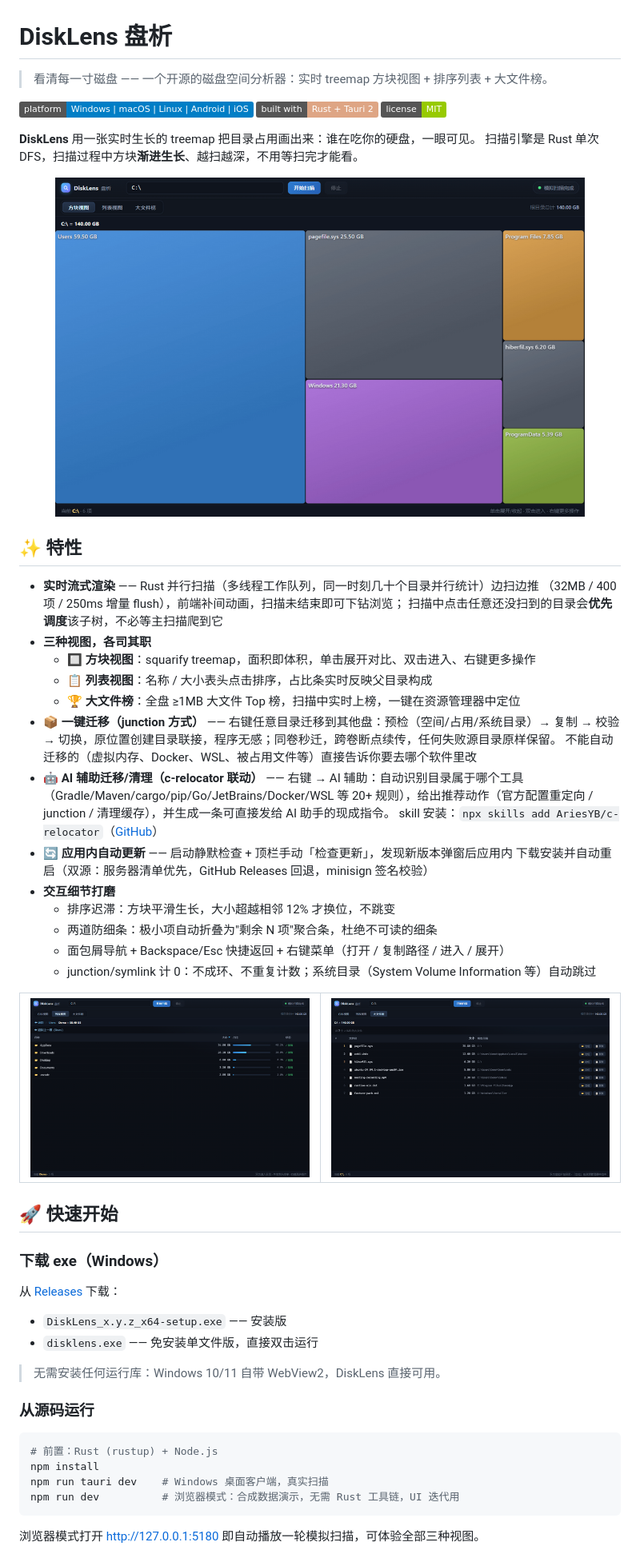
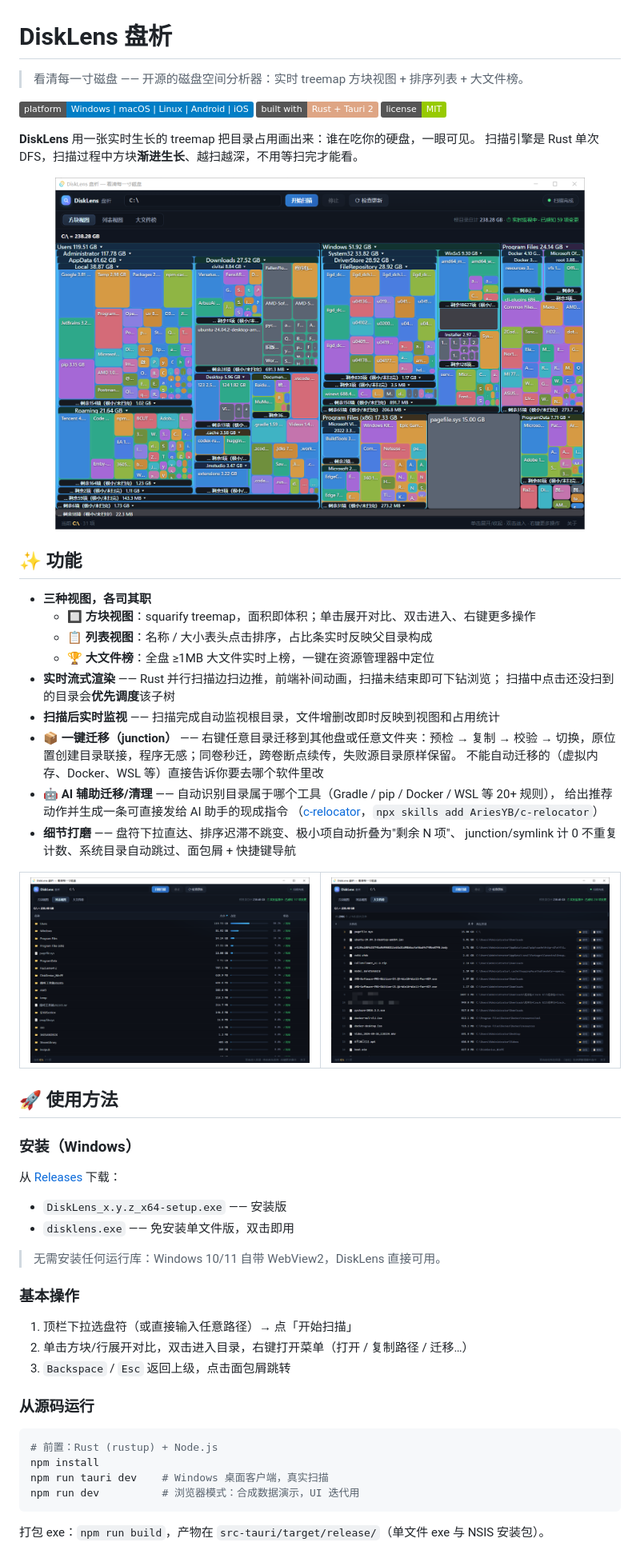
Before and after one commit to AriesYB/disklens, a Markdown page: README.md, the part around one of its changes. Shown at 80% size. Rendered like a GitHub page; pictures changed too: docs/screenshot-files.png, docs/screenshot-list.png, docs/screenshot-treemap.png; badges without logos.

Commit message:
feat(ui): 扫描栏盘符下拉直达扫描 + README 精简（功能/截图/使用/原理）

````diff
--- a/README.md
+++ b/README.md
@@ -1,6 +1,6 @@
 # DiskLens 盘析
 
-> 看清每一寸磁盘 —— 一个开源的磁盘空间分析器：实时 treemap 方块视图 + 排序列表 + 大文件榜。
+> 看清每一寸磁盘 —— 开源的磁盘空间分析器：实时 treemap 方块视图 + 排序列表 + 大文件榜。
 
 ![platforms](https://img.shields.io/badge/platform-Windows%20%7C%20macOS%20%7C%20Linux%20%7C%20Android%20%7C%20iOS-blue)
 ![rust](https://img.shields.io/badge/built%20with-Rust%20%2B%20Tauri%202-dea584)
@@ -13,29 +13,23 @@
   <img src="docs/screenshot-treemap.png" width="88%" alt="DiskLens treemap 方块视图" />
 </p>
 
-## ✨ 特性
+## ✨ 功能
 
-- **实时流式渲染** —— Rust 并行扫描（多线程工作队列，同一时刻几十个目录并行统计）边扫边推
-  （32MB / 400 项 / 250ms 增量 flush），前端补间动画，扫描未结束即可下钻浏览；
-  扫描中点击任意还没扫到的目录会**优先调度**该子树，不必等主扫描爬到它
 - **三种视图，各司其职**
-  - 🔲 **方块视图**：squarify treemap，面积即体积，单击展开对比、双击进入、右键更多操作
+  - 🔲 **方块视图**：squarify treemap，面积即体积；单击展开对比、双击进入、右键更多操作
   - 📋 **列表视图**：名称 / 大小表头点击排序，占比条实时反映父目录构成
-  - 🏆 **大文件榜**：全盘 ≥1MB 大文件 Top 榜，扫描中实时上榜，一键在资源管理器中定位
-- **📦 一键迁移（junction 方式）** —— 右键任意目录迁移到其他盘：预检（空间/占用/系统目录）→
-  复制 → 校验 → 切换，原位置创建目录联接，程序无感；同卷秒迁，跨卷断点续传，任何失败源目录原样保留。
-  不能自动迁移的（虚拟内存、Docker、WSL、被占用文件等）直接告诉你要去哪个软件里改
-- **🤖 AI 辅助迁移/清理（c-relocator 联动）** —— 右键 → AI 辅助：自动识别目录属于哪个工具
-  （Gradle/Maven/cargo/pip/Go/JetBrains/Docker/WSL 等 20+ 规则），给出推荐动作（官方配置重定向 /
-  junction / 清理缓存），并生成一条可直接发给 AI 助手的现成指令。
-  skill 安装：`npx skills add AriesYB/c-relocator`（[GitHub](https://github.com/AriesYB/c-relocator)）
-- **🔄 应用内自动更新** —— 启动静默检查 + 顶栏手动「检查更新」，发现新版本弹窗后应用内
-  下载安装并自动重启（双源：服务器清单优先，GitHub Releases 回退，minisign 签名校验）
-- **交互细节打磨**
-  - 排序迟滞：方块平滑生长，大小超越相邻 12% 才换位，不跳变
-  - 两道防细条：极小项自动折叠为"剩余 N 项"聚合条，杜绝不可读的细条
-  - 面包屑导航 + Backspace/Esc 快捷返回 + 右键菜单（打开 / 复制路径 / 进入 / 展开）
-  - junction/symlink 计 0：不成环、不重复计数；系统目录（System Volume Information 等）自动跳过
+  - 🏆 **大文件榜**：全盘 ≥1MB 大文件实时上榜，一键在资源管理器中定位
+- **实时流式渲染** —— Rust 并行扫描边扫边推，前端补间动画，扫描未结束即可下钻浏览；
+  扫描中点击还没扫到的目录会**优先调度**该子树
+- **扫描后实时监视** —— 扫描完成自动监视根目录，文件增删改即时反映到视图和占用统计
+- **📦 一键迁移（junction）** —— 右键任意目录迁移到其他盘或任意文件夹：预检 → 复制 → 校验 →
+  切换，原位置创建目录联接，程序无感；同卷秒迁，跨卷断点续传，失败源目录原样保留。
+  不能自动迁移的（虚拟内存、Docker、WSL 等）直接告诉你要去哪个软件里改
+- **🤖 AI 辅助迁移/清理** —— 自动识别目录属于哪个工具（Gradle / pip / Docker / WSL 等 20+ 规则），
+  给出推荐动作并生成一条可直接发给 AI 助手的现成指令
+  （[c-relocator](https://github.com/AriesYB/c-relocator)，`npx skills add AriesYB/c-relocator`）
+- **细节打磨** —— 盘符下拉直达、排序迟滞不跳变、极小项自动折叠为"剩余 N 项"、
+  junction/symlink 计 0 不重复计数、系统目录自动跳过、面包屑 + 快捷键导航
 
 <table>
   <tr>
@@ -44,16 +38,22 @@
   </tr>
 </table>
 
-## 🚀 快速开始
+## 🚀 使用方法
 
-### 下载 exe（Windows）
+### 安装（Windows）
 
 从 [Releases](https://github.com/AriesYB/disklens/releases) 下载：
 
 - `DiskLens_x.y.z_x64-setup.exe` —— 安装版
-- `disklens.exe` —— 免安装单文件版，直接双击运行
+- `disklens.exe` —— 免安装单文件版，双击即用
 
 > 无需安装任何运行库：Windows 10/11 自带 WebView2，DiskLens 直接可用。
+
+### 基本操作
+
+1. 顶栏下拉选盘符（或直接输入任意路径）→ 点「开始扫描」
+2. 单击方块/行展开对比，双击进入目录，右键打开菜单（打开 / 复制路径 / 迁移…）
+3. `Backspace` / `Esc` 返回上级，点击面包屑跳转
 
 ### 从源码运行
 
@@ -61,8 +61,8 @@
 # 前置：Rust (rustup) + Node.js
 npm install
 npm run tauri dev    # Windows 桌面客户端，真实扫描
-npm run dev          # 浏览器模式：合成数据演示，无需 Rust 工具链，UI 迭代用
+npm run dev          # 浏览器模式：合成数据演示，UI 迭代用
 ```
 
-浏览器模式打开 [http://127.0.0.1:5180](http://127.0.0.1:5180) 即自动播放一轮模拟扫描，可体验全部三种视图。
+打包 exe：`npm run build`，产物在 `src-tauri/target/release/`（单文件 exe 与 NSIS 安装包）。
 
````
Also changed, not shown: other parts of README.md (+5 -54 lines), 3 other files.
